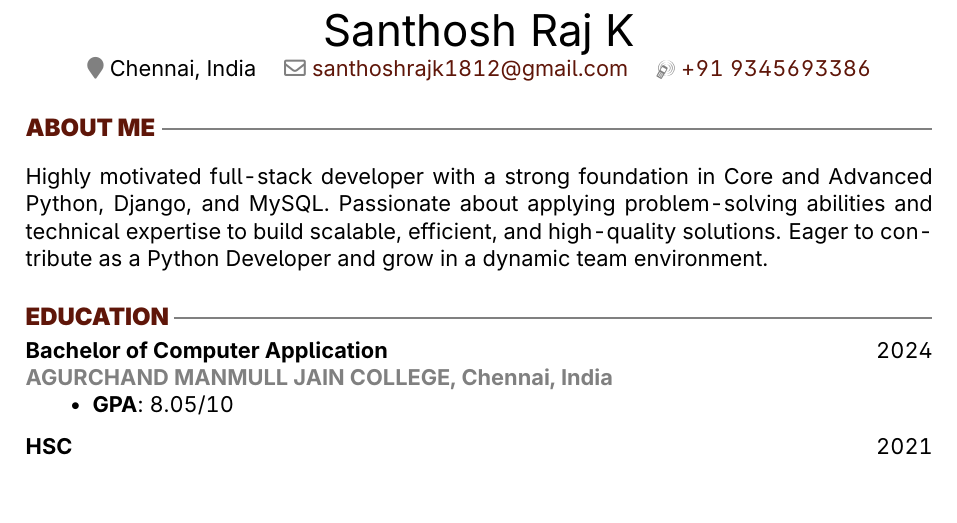
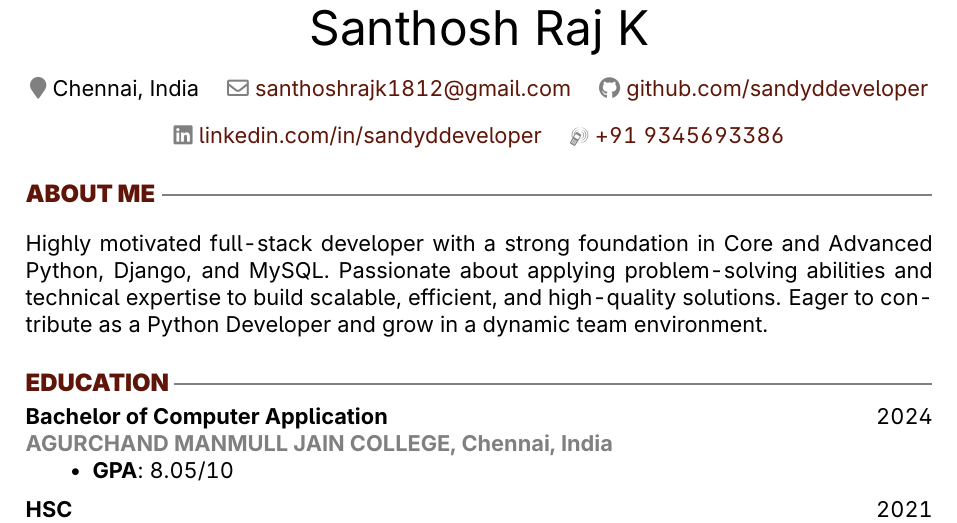
Before and after one commit to sandyddeveloper/R-E-S-U-M-E, a LaTeX CV (fresherResume.tex): part of the page, cut so that both start at the same text. Compiled offline with pdfLaTeX.

Commit message:
Update fresherResume.tex

```diff
--- a/fresherResume.tex
+++ b/fresherResume.tex
@@ -8,7 +8,7 @@
 \geometry{
     a4paper,
     top=1.5cm,
-    bottom=1in,
+    bottom=1.5cm,
     left=2.5cm,
     right=2.5cm
 }
@@ -67,10 +67,12 @@
 
 %== HEADER ==%
 \begin{center}
-    {\fontsize{22}{22}\selectfont Santhosh Raj K} \\
+    {\fontsize{24}{24}\selectfont Santhosh Raj K} \\[10pt] % Adjusted space here
 
     {\color{icnclr}\faMapMarker} Chennai, India \quad
     {\color{icnclr}\faEnvelope[regular]} \href{mailto:santhoshrajk1812@gmail.com}{santhoshrajk1812@gmail.com} \quad
+    {\color{icnclr}\faGithub[regular]} \href{https://github.com/sandyddeveloper}{github.com/sandyddeveloper} \quad \\[10pt]
+    {\color{icnclr}\faLinkedin[regular]} \href{https://linkedin.com/in/sandyddeveloper}{linkedin.com/in/sandyddeveloper} \quad
     {\color{icnclr}\Mobilefone} \href{tel:+91 9345693386}{+91 9345693386}
 \end{center}
 %==============
```
